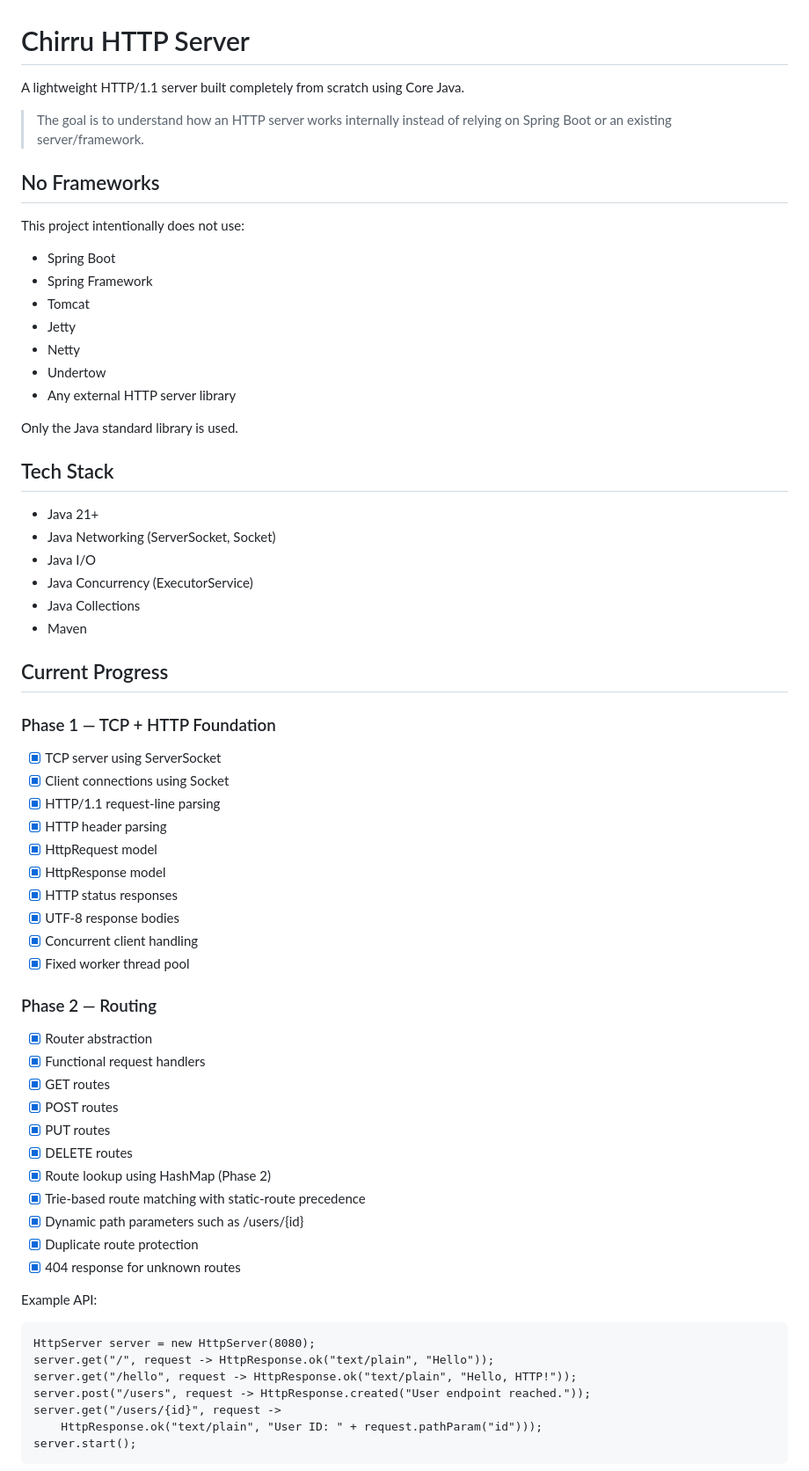
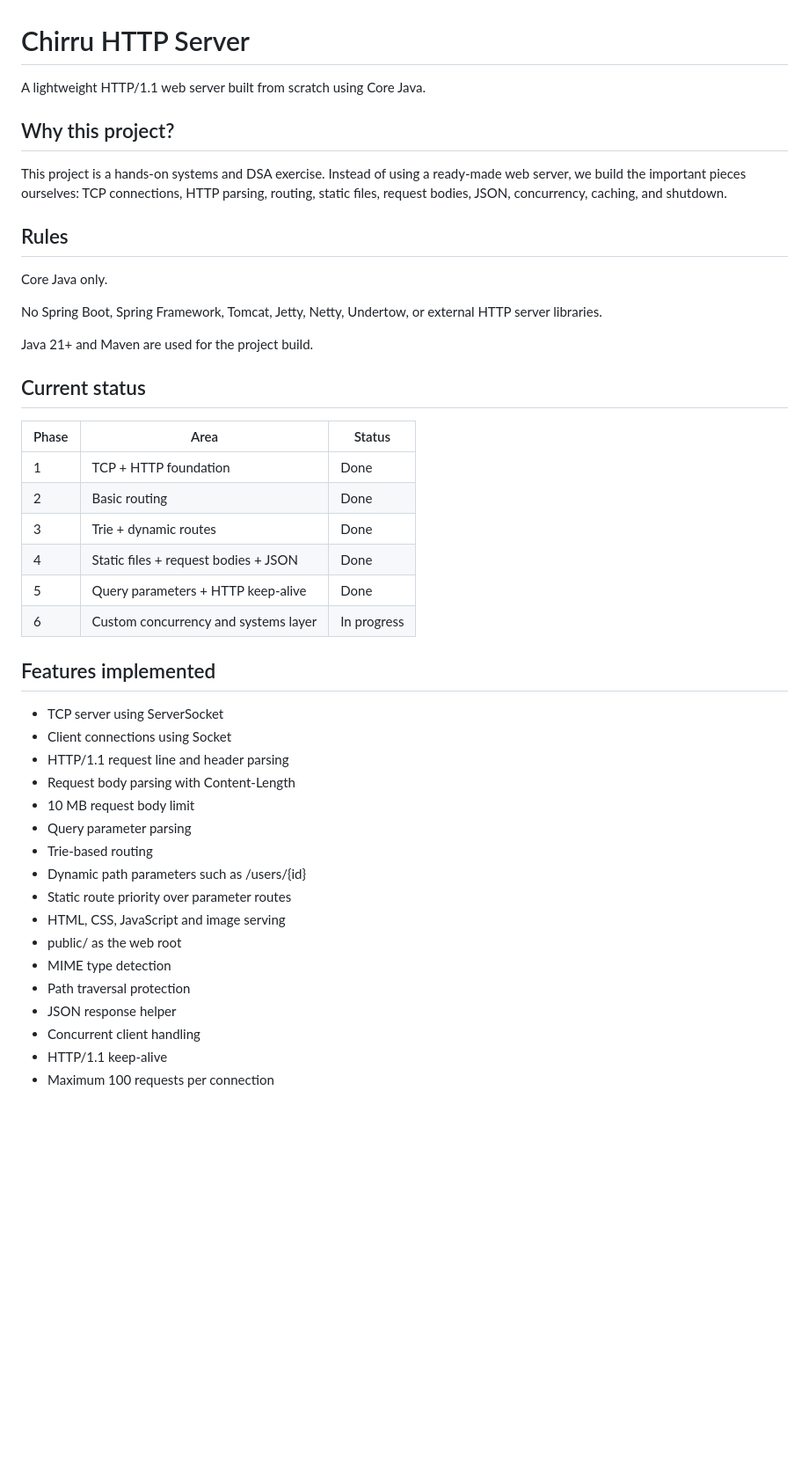
Before and after one commit to heychirru/HTTP-Server, a Markdown page: README.md, the part around one of its changes. Shown at 88% size. Rendered like a GitHub page; blank space fills up the shorter version.

Commit message:
docs: simplify and restructure README

```diff
--- a/README.md
+++ b/README.md
@@ -1,64 +1,47 @@
 # Chirru HTTP Server
 
-A lightweight HTTP/1.1 server built completely from scratch using Core Java.
+A lightweight HTTP/1.1 web server built from scratch using Core Java.
 
-> The goal is to understand how an HTTP server works internally instead of relying on Spring Boot or an existing server/framework.
+## Why this project?
 
-## No Frameworks
+This project is a hands-on systems and DSA exercise. Instead of using a ready-made web server, we build the important pieces ourselves: TCP connections, HTTP parsing, routing, static files, request bodies, JSON, concurrency, caching, and shutdown.
 
-This project intentionally does not use:
-- Spring Boot
-- Spring Framework
-- Tomcat
-- Jetty
-- Netty
-- Undertow
-- Any external HTTP server library
+## Rules
 
-Only the Java standard library is used.
+Core Java only.
 
-## Tech Stack
-- Java 21+
-- Java Networking (ServerSocket, Socket)
-- Java I/O
-- Java Concurrency (ExecutorService)
-- Java Collections
-- Maven
+No Spring Boot, Spring Framework, Tomcat, Jetty, Netty, Undertow, or external HTTP server libraries.
 
-## Current Progress
+Java 21+ and Maven are used for the project build.
 
-### Phase 1 — TCP + HTTP Foundation
-- [x] TCP server using ServerSocket
-- [x] Client connections using Socket
-- [x] HTTP/1.1 request-line parsing
-- [x] HTTP header parsing
-- [x] HttpRequest model
-- [x] HttpResponse model
-- [x] HTTP status responses
-- [x] UTF-8 response bodies
-- [x] Concurrent client handling
-- [x] Fixed worker thread pool
+## Current status
 
-### Phase 2 — Routing
-- [x] Router abstraction
-- [x] Functional request handlers
-- [x] GET routes
-- [x] POST routes
-- [x] PUT routes
-- [x] DELETE routes
-- [x] Route lookup using HashMap (Phase 2)
-- [x] Trie-based route matching with static-route precedence
-- [x] Dynamic path parameters such as /users/{id}
-- [x] Duplicate route protection
-- [x] 404 response for unknown routes
+| Phase | Area | Status |
+|---|---|---|
+| 1 | TCP + HTTP foundation | Done |
+| 2 | Basic routing | Done |
+| 3 | Trie + dynamic routes | Done |
+| 4 | Static files + request bodies + JSON | Done |
+| 5 | Query parameters + HTTP keep-alive | Done |
+| 6 | Custom concurrency and systems layer | In progress |
 
-Example API:
+## Features implemented
 
-    HttpServer server = new HttpServer(8080);
-    server.get("/", request -> HttpResponse.ok("text/plain", "Hello"));
-    server.get("/hello", request -> HttpResponse.ok("text/plain", "Hello, HTTP!"));
-    server.post("/users", request -> HttpResponse.created("User endpoint reached."));
-    server.get("/users/{id}", request ->
-        HttpResponse.ok("text/plain", "User ID: " + request.pathParam("id")));
-    server.start();
+- TCP server using ServerSocket
+- Client connections using Socket
+- HTTP/1.1 request line and header parsing
+- Request body parsing with Content-Length
+- 10 MB request body limit
+- Query parameter parsing
+- Trie-based routing
+- Dynamic path parameters such as /users/{id}
+- Static route priority over parameter routes
+- HTML, CSS, JavaScript and image serving
+- public/ as the web root
+- MIME type detection
+- Path traversal protection
+- JSON response helper
+- Concurrent client handling
+- HTTP/1.1 keep-alive
+- Maximum 100 requests per connection
 
```
Also changed, not shown: other parts of README.md (+148 -112 lines).
